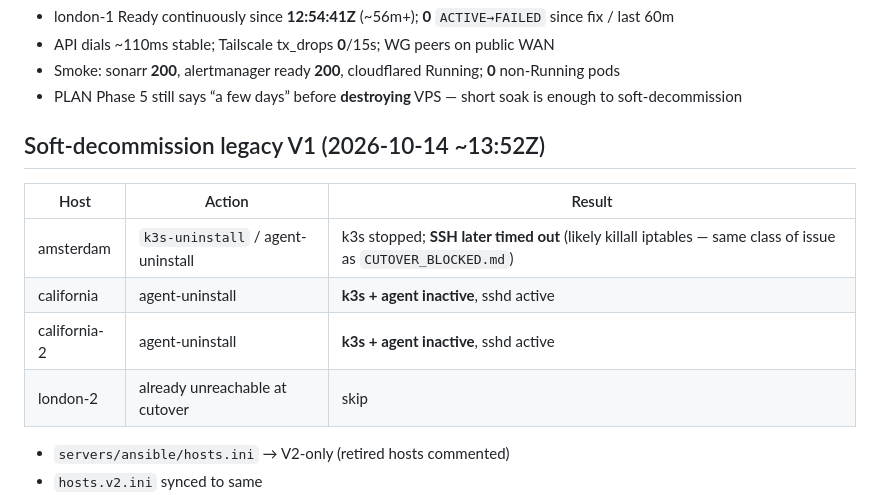
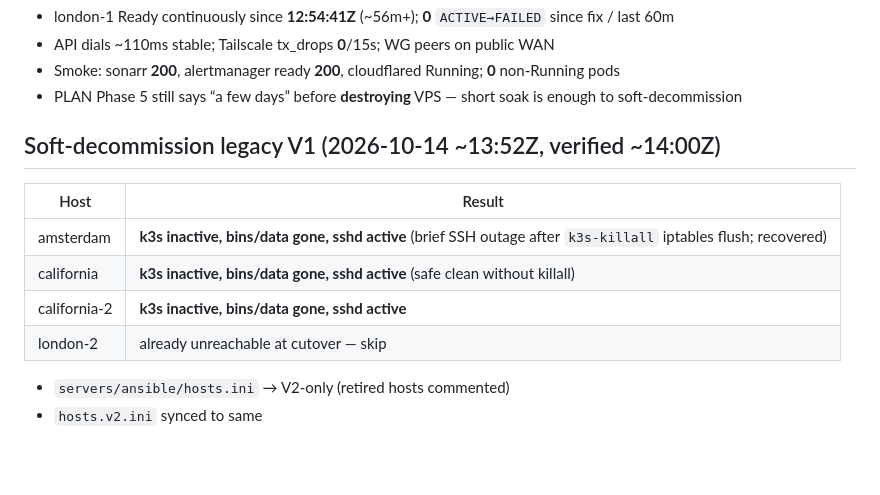
Before and after one commit to LaurensBosscher/homelab, a Markdown page: migration/STATUS.md, the part around the change. GitHub-like rendering; blank space fills up the shorter version.

Commit message:
docs(migration): verify legacy soft-decommission complete
amsterdam/california/california-2: k3s stopped, bins+data removed,
sshd healthy. Leave VPS cancel for multi-day soak.

```diff
--- a/migration/STATUS.md
+++ b/migration/STATUS.md
@@ -131,13 +131,13 @@ Criteria: flap-free after Flannel→WAN fix (`12:54:41Z`).
 - Smoke: sonarr **200**, alertmanager ready **200**, cloudflared Running; **0** non-Running pods
 - PLAN Phase 5 still says “a few days” before **destroying** VPS — short soak is enough to soft-decommission
 
-## Soft-decommission legacy V1 (2026-10-14 ~13:52Z)
-| Host | Action | Result |
-|---|---|---|
-| amsterdam | `k3s-uninstall` / agent-uninstall | k3s stopped; **SSH later timed out** (likely killall iptables — same class of issue as `CUTOVER_BLOCKED.md`) |
-| california | agent-uninstall | **k3s + agent inactive**, sshd active |
-| california-2 | agent-uninstall | **k3s + agent inactive**, sshd active |
-| london-2 | already unreachable at cutover | skip |
+## Soft-decommission legacy V1 (2026-10-14 ~13:52Z, verified ~14:00Z)
+| Host | Result |
+|---|---|
+| amsterdam | **k3s inactive, bins/data gone, sshd active** (brief SSH outage after `k3s-killall` iptables flush; recovered) |
+| california | **k3s inactive, bins/data gone, sshd active** (safe clean without killall) |
+| california-2 | **k3s inactive, bins/data gone, sshd active** |
+| london-2 | already unreachable at cutover — skip |
 
 - `servers/ansible/hosts.ini` → V2-only (retired hosts commented)
 - `hosts.v2.ini` synced to same
```
